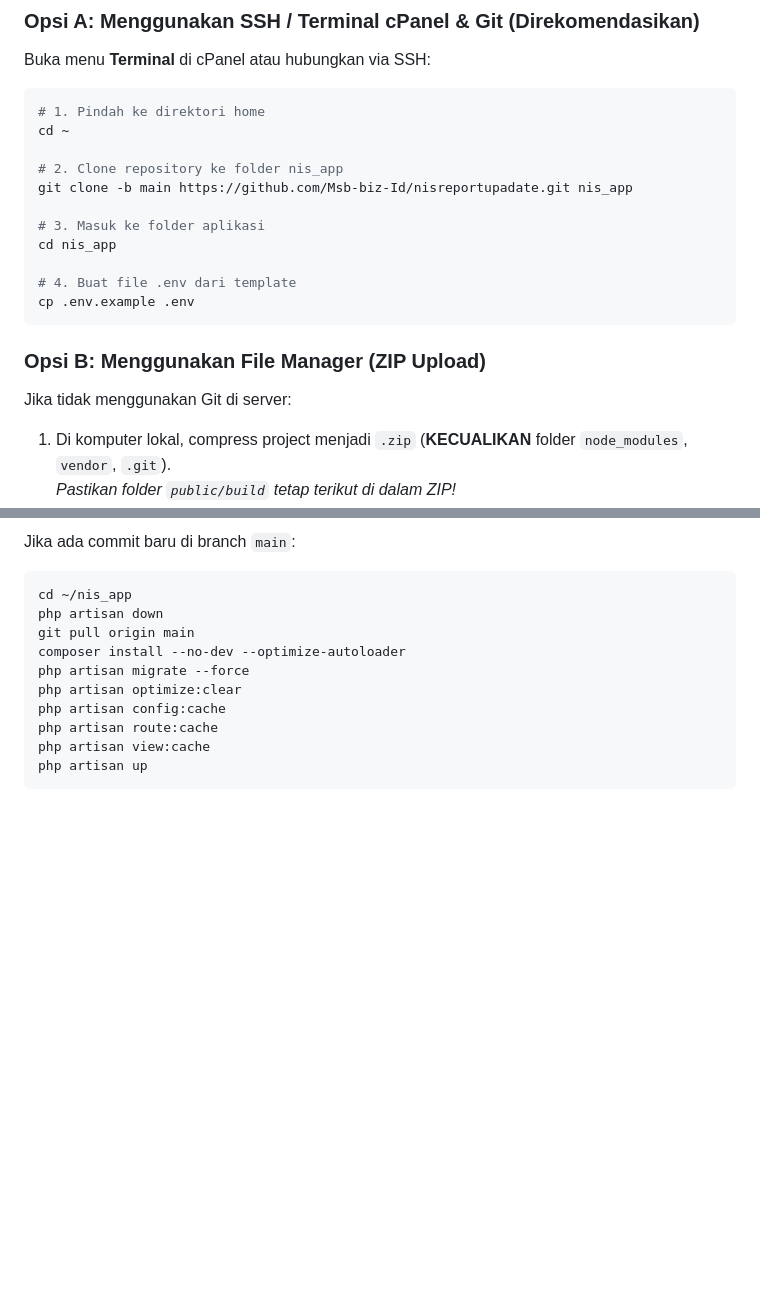
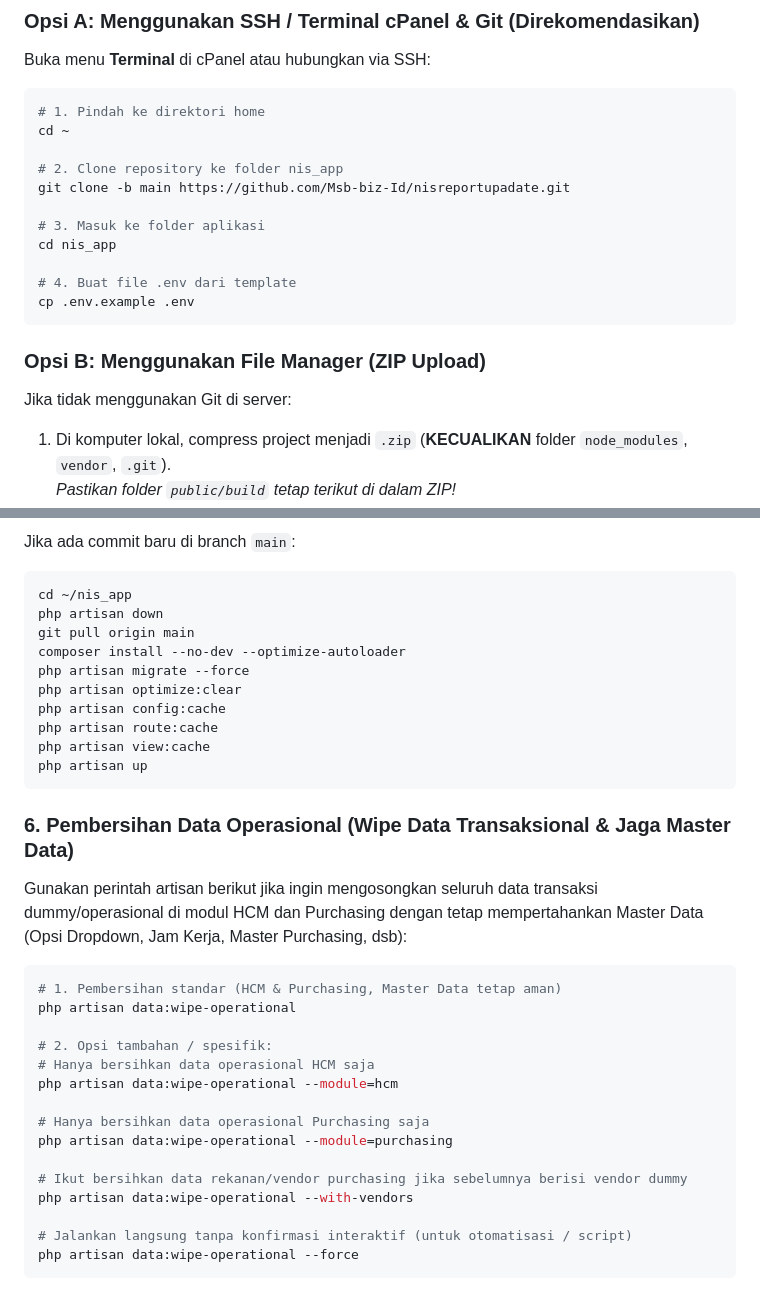
Before and after one commit to Msb-biz-Id/nisreportupadate, a Markdown page: deploy.md, 2 parts joined by grey strips. GitHub-like rendering; blank space fills up the shorter version.

Commit message:
docs(deploy): dokumentasikan instruksi wipe data operasional HCM dan purchasing di deploy.md

````diff
--- a/deploy.md
+++ b/deploy.md
@@ -130,7 +132,7 @@ Buka menu **Terminal** di cPanel atau hubungkan via SSH:
 cd ~
 
 # 2. Clone repository ke folder nis_app
-git clone -b main https://github.com/Msb-biz-Id/nisreportupadate.git nis_app
+git clone -b main https://github.com/Msb-biz-Id/nisreportupadate.git
 
 # 3. Masuk ke folder aplikasi
 cd nis_app
@@ -142,6 +144,7 @@ cp .env.example .env
 ### Opsi B: Menggunakan File Manager (ZIP Upload)
 
 Jika tidak menggunakan Git di server:
+
 1. Di komputer lokal, compress project menjadi `.zip` (**KECUALIKAN** folder `node_modules`, `vendor`, `.git`).
    *Pastikan folder `public/build` tetap terikut di dalam ZIP!*
 2. Buka **File Manager** cPanel, upload file `.zip` ke folder `/home/USERNAME/`.
@@ -391,3 +409,25 @@ php artisan route:cache
 php artisan view:cache
 php artisan up
 ```
+
+### 6. Pembersihan Data Operasional (Wipe Data Transaksional & Jaga Master Data)
+
+Gunakan perintah artisan berikut jika ingin mengosongkan seluruh data transaksi dummy/operasional di modul HCM dan Purchasing dengan tetap mempertahankan Master Data (Opsi Dropdown, Jam Kerja, Master Purchasing, dsb):
+
+```bash
+# 1. Pembersihan standar (HCM & Purchasing, Master Data tetap aman)
+php artisan data:wipe-operational
+
+# 2. Opsi tambahan / spesifik:
+# Hanya bersihkan data operasional HCM saja
+php artisan data:wipe-operational --module=hcm
+
+# Hanya bersihkan data operasional Purchasing saja
+php artisan data:wipe-operational --module=purchasing
+
+# Ikut bersihkan data rekanan/vendor purchasing jika sebelumnya berisi vendor dummy
+php artisan data:wipe-operational --with-vendors
+
+# Jalankan langsung tanpa konfirmasi interaktif (untuk otomatisasi / script)
+php artisan data:wipe-operational --force
+```
````
Also changed, not shown: other parts of deploy.md (+18 -1 lines).
